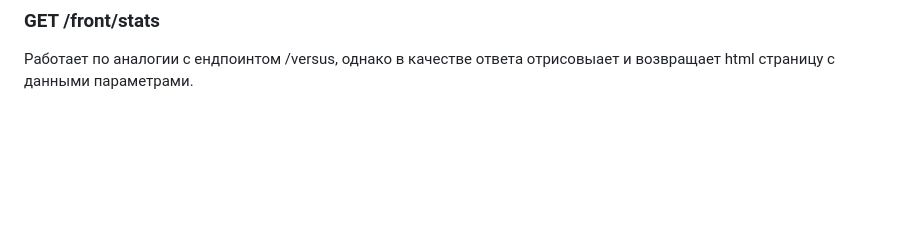
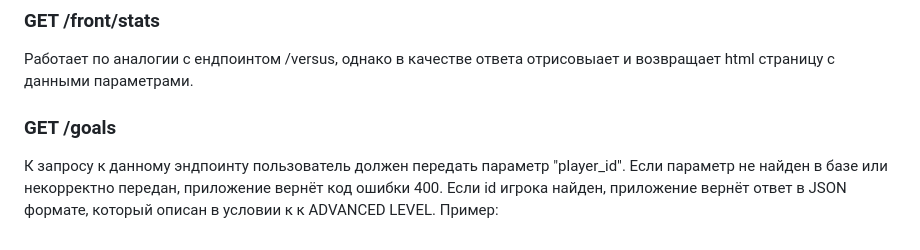
Before and after one commit to JOJARvevo/LKSH_exam_serv, a Markdown page: README.md, the part around the change. GitHub-like rendering; blank space fills up the shorter version.

```diff
--- a/README.md
+++ b/README.md
@@ -78,3 +78,8 @@ Zlatan Ibrahimovic
 ### GET /front/stats
 
 Работает по аналогии с ендпоинтом /versus, однако в качестве ответа отрисовыает и возвращает html страницу с данными параметрами.
+
+### GET /goals
+
+К запросу к данному эндпоинту пользователь должен передать параметр "player_id". Если параметр не найден в базе или некорректно передан, приложение вернёт код ошибки 400.
+Если id игрока найден, приложение вернёт ответ в JSON формате, который описан в условии к к ADVANCED LEVEL. Пример:
```
